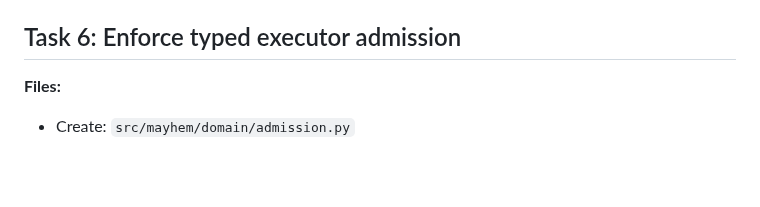
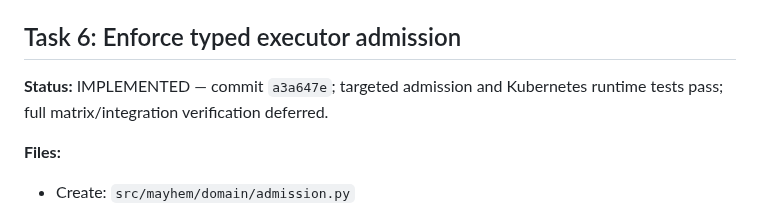
Before and after one commit to magichrist/Mayhem, a Markdown page: docs/v0.9.0/06-core-implementation-plan.md, the part around one of its changes. GitHub-like rendering; blank space fills up the shorter version.

```diff
--- a/docs/v0.9.0/06-core-implementation-plan.md
+++ b/docs/v0.9.0/06-core-implementation-plan.md
@@ -147,6 +147,8 @@
 
 ## Task 6: Enforce typed executor admission
 
+**Status:** IMPLEMENTED — commit `a3a647e`; targeted admission and Kubernetes runtime tests pass; full matrix/integration verification deferred.
+
 **Files:**
 - Create: `src/mayhem/domain/admission.py`
 - Modify: `src/mayhem/controller/executor.py`
```
Also changed, not shown: other parts of docs/v0.9.0/06-core-implementation-plan.md (+4 -4 lines).
